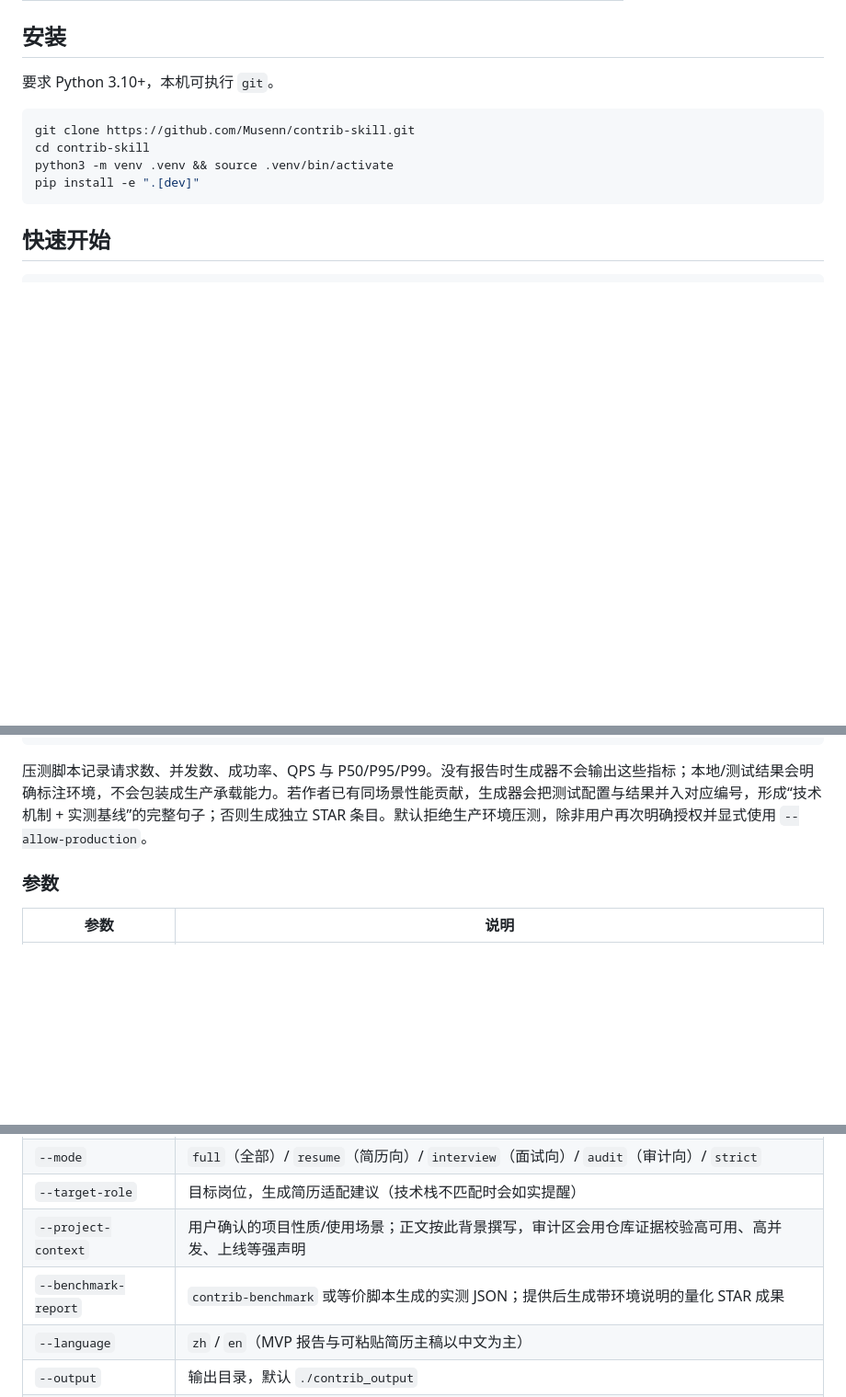
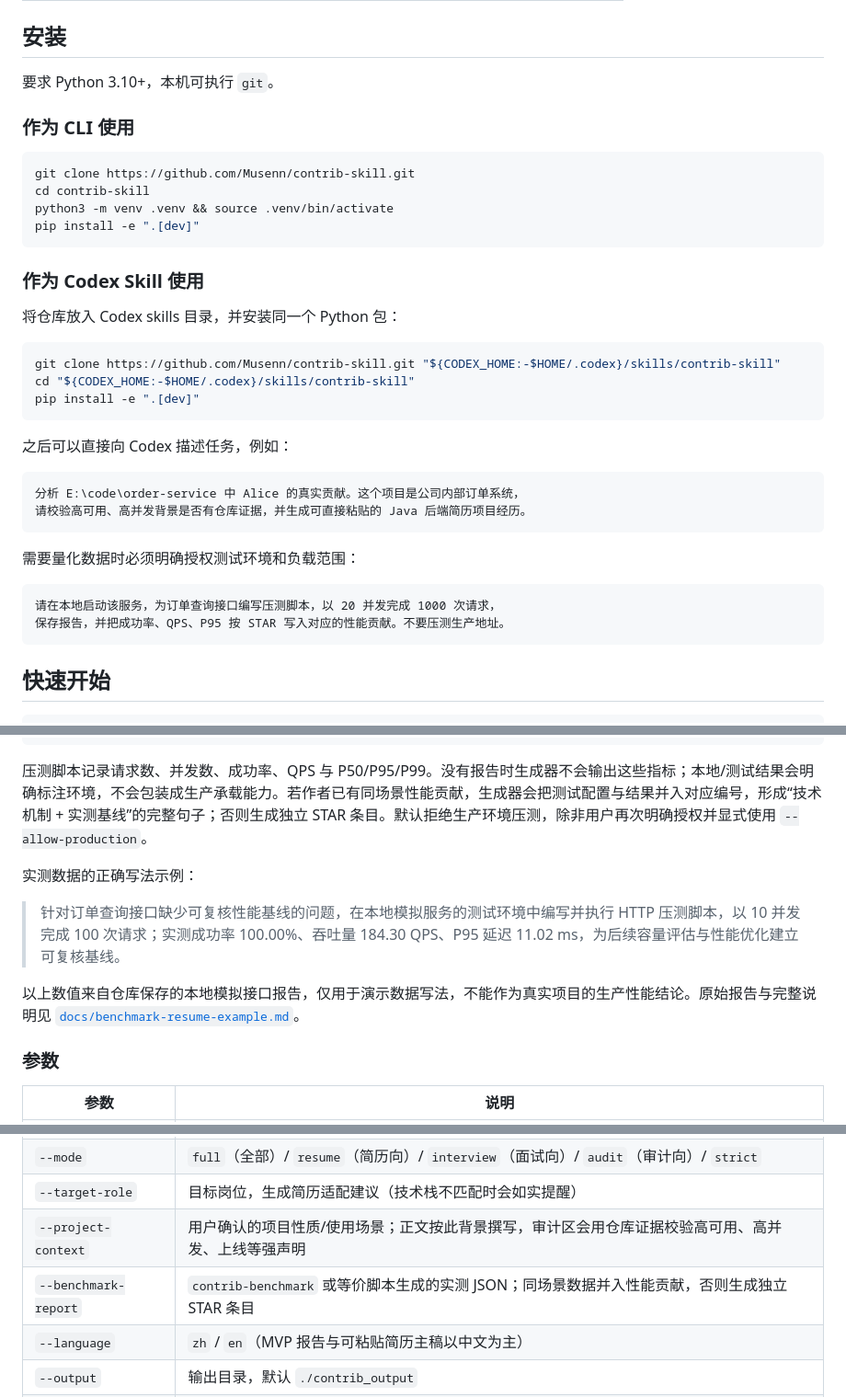
Before and after one commit to Musenn/contrib-skill, a Markdown page: README.md, 3 parts joined by grey strips. Shown at 92% size. GitHub-like rendering; blank space fills up the shorter version.

Commit message:
docs: expand README usage and output examples

````diff
--- a/README.md
+++ b/README.md
@@ -75,11 +98,37 @@ evidence.json + metrics.json + 8 份 Markdown 报告 + full_report.md
 
 要求 Python 3.10+，本机可执行 `git`。
 
+### 作为 CLI 使用
+
 ```bash
 git clone https://github.com/Musenn/contrib-skill.git
 cd contrib-skill
 python3 -m venv .venv && source .venv/bin/activate
 pip install -e ".[dev]"
+```
+
+### 作为 Codex Skill 使用
+
+将仓库放入 Codex skills 目录，并安装同一个 Python 包：
+
+```bash
+git clone https://github.com/Musenn/contrib-skill.git "${CODEX_HOME:-$HOME/.codex}/skills/contrib-skill"
+cd "${CODEX_HOME:-$HOME/.codex}/skills/contrib-skill"
+pip install -e ".[dev]"
+```
+
+之后可以直接向 Codex 描述任务，例如：
+
+```text
+分析 E:\code\order-service 中 Alice 的真实贡献。这个项目是公司内部订单系统，
+请校验高可用、高并发背景是否有仓库证据，并生成可直接粘贴的 Java 后端简历项目经历。
+```
+
+需要量化数据时必须明确授权测试环境和负载范围：
+
+```text
+请在本地启动该服务，为订单查询接口编写压测脚本，以 20 并发完成 1000 次请求，
+保存报告，并把成功率、QPS、P95 按 STAR 写入对应的性能贡献。不要压测生产地址。
 ```
 
 ## 快速开始
@@ -133,6 +182,12 @@ contrib-skill analyze \
 
 压测脚本记录请求数、并发数、成功率、QPS 与 P50/P95/P99。没有报告时生成器不会输出这些指标；本地/测试结果会明确标注环境，不会包装成生产承载能力。若作者已有同场景性能贡献，生成器会把测试配置与结果并入对应编号，形成“技术机制 + 实测基线”的完整句子；否则生成独立 STAR 条目。默认拒绝生产环境压测，除非用户再次明确授权并显式使用 `--allow-production`。
 
+实测数据的正确写法示例：
+
+> 针对订单查询接口缺少可复核性能基线的问题，在本地模拟服务的测试环境中编写并执行 HTTP 压测脚本，以 10 并发完成 100 次请求；实测成功率 100.00%、吞吐量 184.30 QPS、P95 延迟 11.02 ms，为后续容量评估与性能优化建立可复核基线。
+
+以上数值来自仓库保存的本地模拟接口报告，仅用于演示数据写法，不能作为真实项目的生产性能结论。原始报告与完整说明见 [`docs/benchmark-resume-example.md`](docs/benchmark-resume-example.md)。
+
 ### 参数
 
 | 参数 | 说明 |
@@ -145,7 +200,7 @@ contrib-skill analyze \
 | `--mode` | `full`（全部）/ `resume`（简历向）/ `interview`（面试向）/ `audit`（审计向）/ `strict` |
 | `--target-role` | 目标岗位，生成简历适配建议（技术栈不匹配时会如实提醒） |
 | `--project-context` | 用户确认的项目性质/使用场景；正文按此背景撰写，审计区会用仓库证据校验高可用、高并发、上线等强声明 |
-| `--benchmark-report` | `contrib-benchmark` 或等价脚本生成的实测 JSON；提供后生成带环境说明的量化 STAR 成果 |
+| `--benchmark-report` | `contrib-benchmark` 或等价脚本生成的实测 JSON；同场景数据并入性能贡献，否则生成独立 STAR 条目 |
 | `--language` | `zh` / `en`（MVP 报告与可粘贴简历主稿以中文为主） |
 | `--output` | 输出目录，默认 `./contrib_output` |
 | `--max-commits` | 最大分析 commit 数，默认 2000 |
````
Also changed, not shown: other parts of README.md (+23 -0 lines).
